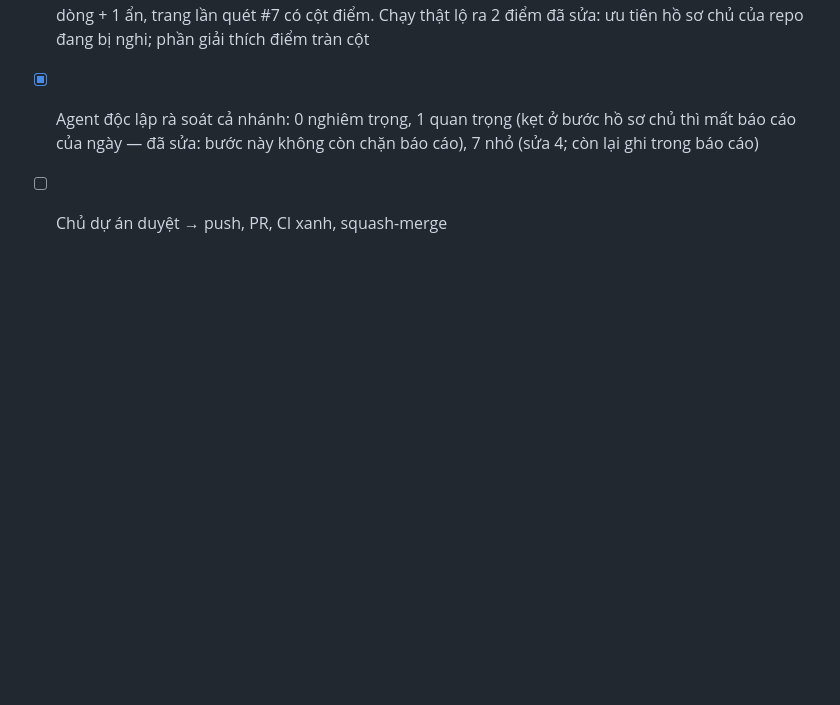
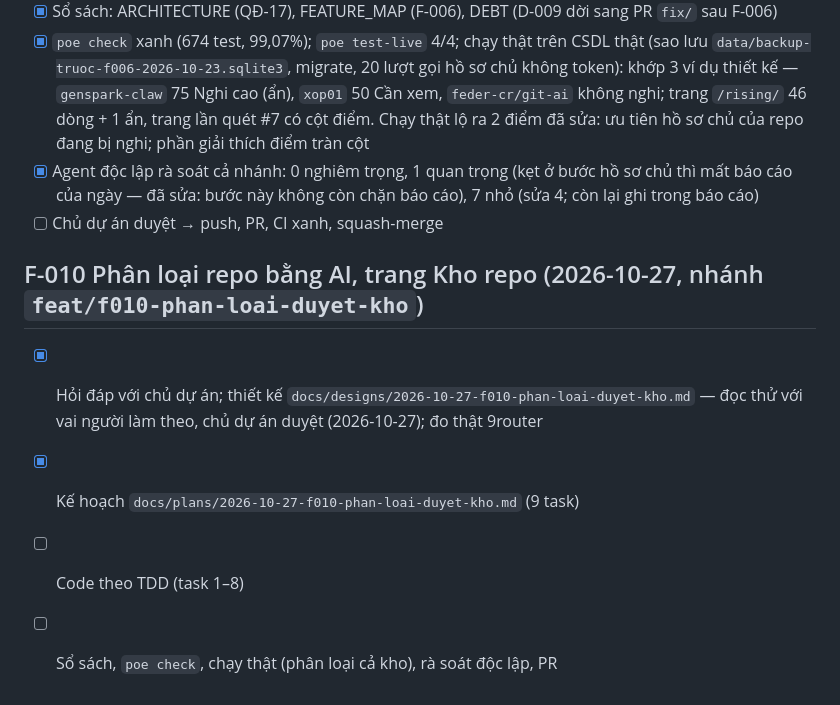
Before and after one commit to Nagias/oss-radar, a Markdown page: TASKS.md, the part around the change. GitHub-like rendering; blank space fills up the shorter version.

Commit message:
docs: kế hoạch thực thi F-010 (9 task)
Co-Authored-By: Claude Opus 5.5 <noreply@anthropic.com>

```diff
--- a/TASKS.md
+++ b/TASKS.md
@@ -85,3 +85,11 @@
 - [x] Agent độc lập rà soát cả nhánh: 0 nghiêm trọng, 1 quan trọng (kẹt ở bước hồ sơ chủ thì mất báo cáo
       của ngày — đã sửa: bước này không còn chặn báo cáo), 7 nhỏ (sửa 4; còn lại ghi trong báo cáo)
 - [ ] Chủ dự án duyệt → push, PR, CI xanh, squash-merge
+
+## F-010 Phân loại repo bằng AI, trang Kho repo (2026-10-27, nhánh `feat/f010-phan-loai-duyet-kho`)
+
+- [x] Hỏi đáp với chủ dự án; thiết kế `docs/designs/2026-10-27-f010-phan-loai-duyet-kho.md` — đọc thử với vai
+      người làm theo, chủ dự án duyệt (2026-10-27); đo thật 9router
+- [x] Kế hoạch `docs/plans/2026-10-27-f010-phan-loai-duyet-kho.md` (9 task)
+- [ ] Code theo TDD (task 1–8)
+- [ ] Sổ sách, `poe check`, chạy thật (phân loại cả kho), rà soát độc lập, PR
```
Also changed, not shown: docs/plans/2026-10-27-f010-phan-loai-duyet-kho.md (added, +334 -0 lines).
